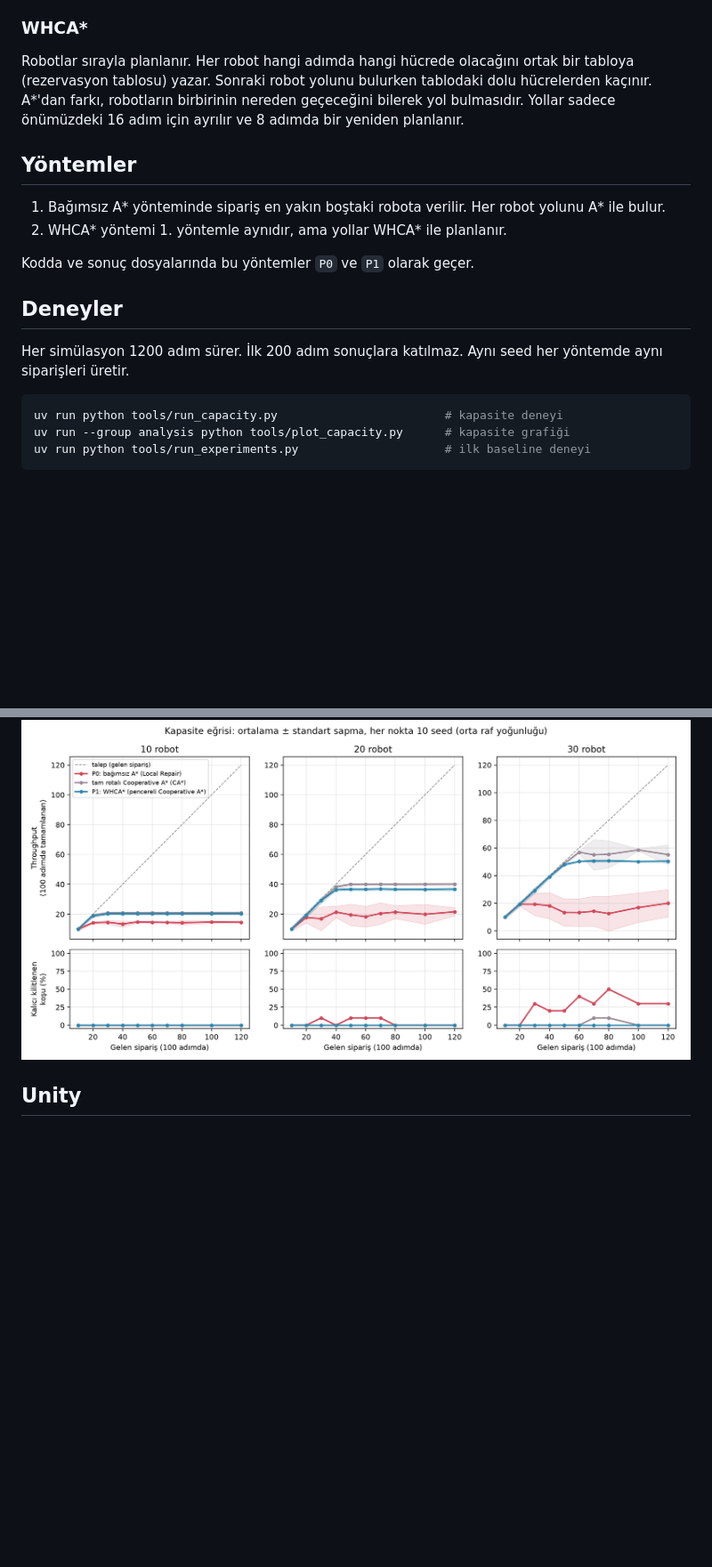
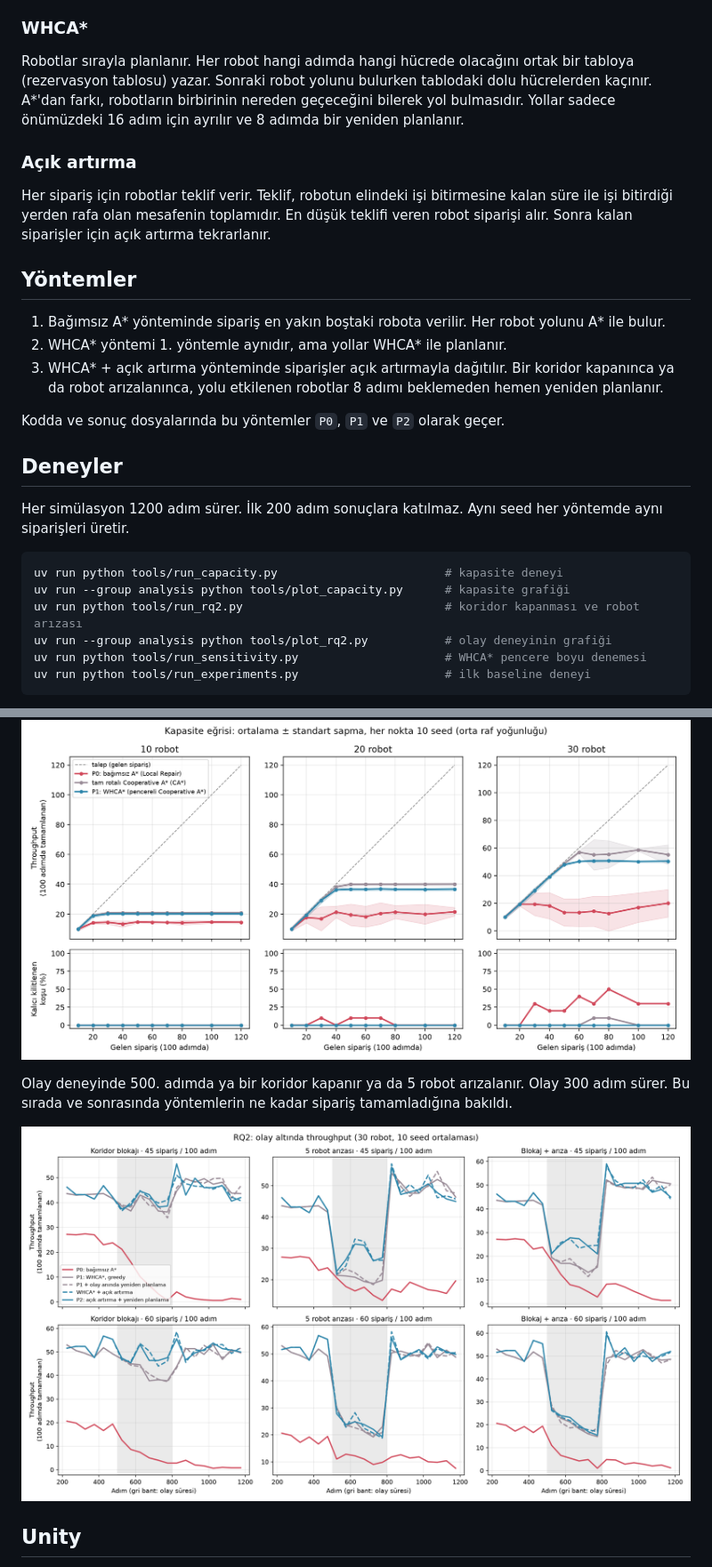
Before and after one commit to aea555/smart-warehouse-mapf, a Markdown page: README.md, 2 parts joined by grey strips. Shown at 89% size. GitHub-like rendering; pictures changed too: docs/media/rq2.png (added); blank space fills up the shorter version.

Commit message:
koridor kapanması ve robot arızasında P0, P1 ve P2'yi karşılaştıran deney

````diff
--- a/README.md
+++ b/README.md
@@ -37,12 +37,20 @@ Robotlar sırayla planlanır. Her robot hangi adımda hangi hücrede olacağın
 farkı, robotların birbirinin nereden geçeceğini bilerek yol bulmasıdır. Yollar sadece önümüzdeki 16 adım
 için ayrılır ve 8 adımda bir yeniden planlanır.
 
+### Açık artırma
+
+Her sipariş için robotlar teklif verir. Teklif, robotun elindeki işi bitirmesine kalan
+süre ile işi bitirdiği yerden rafa olan mesafenin toplamıdır. En düşük teklifi veren robot siparişi alır.
+Sonra kalan siparişler için açık artırma tekrarlanır.
+
 ## Yöntemler
 
 1. Bağımsız A* yönteminde sipariş en yakın boştaki robota verilir. Her robot yolunu A* ile bulur.
 2. WHCA* yöntemi 1. yöntemle aynıdır, ama yollar WHCA* ile planlanır.
+3. WHCA* + açık artırma yönteminde siparişler açık artırmayla dağıtılır. Bir koridor kapanınca ya da robot
+   arızalanınca, yolu etkilenen robotlar 8 adımı beklemeden hemen yeniden planlanır.
 
-Kodda ve sonuç dosyalarında bu yöntemler `P0` ve `P1` olarak geçer.
+Kodda ve sonuç dosyalarında bu yöntemler `P0`, `P1` ve `P2` olarak geçer.
 
 ## Deneyler
 
@@ -52,6 +60,9 @@ siparişleri üretir.
 ```bash
 uv run python tools/run_capacity.py                        # kapasite deneyi
 uv run --group analysis python tools/plot_capacity.py      # kapasite grafiği
+uv run python tools/run_rq2.py                             # koridor kapanması ve robot arızası
+uv run --group analysis python tools/plot_rq2.py           # olay deneyinin grafiği
+uv run python tools/run_sensitivity.py                     # WHCA* pencere boyu denemesi
 uv run python tools/run_experiments.py                     # ilk baseline deneyi
 ```
 
@@ -60,6 +71,11 @@ Yöntemlerin ne kadar sipariş tamamlayabildiğine bakıldı. Karşılaştırma
 Cooperative A* de denendi. Sonuçlar `results/capacity.csv` dosyasına yazılır.
 
 ![Kapasite](docs/media/capacity.png)
+
+Olay deneyinde 500. adımda ya bir koridor kapanır ya da 5 robot arızalanır. Olay 300 adım sürer.
+Bu sırada ve sonrasında yöntemlerin ne kadar sipariş tamamladığına bakıldı.
+
+![RQ2](docs/media/rq2.png)
 
 ## Unity
 
````
Also changed, not shown: 2 other files.
